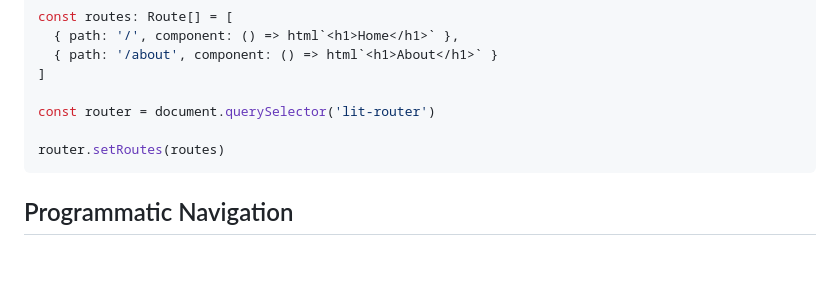
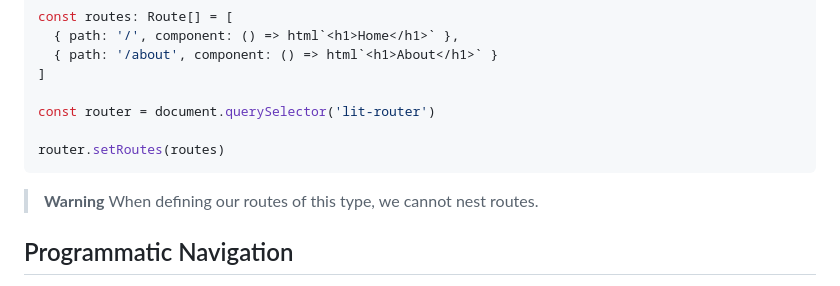
Before and after one commit to thebug404/lit-router, a Markdown page: README.md, the part around one of its changes. Rendered like a GitHub page; blank space fills up the shorter version.

Commit message:
docs: Update routing in README.md

````diff
--- a/README.md
+++ b/README.md
@@ -111,6 +111,9 @@ const router = document.querySelector('lit-router')
 router.setRoutes(routes)
 ```
 
+> **Warning**
+> When defining our routes of this type, we cannot nest routes.
+
 ## Programmatic Navigation
 
 `Lit Router` also provides a simple API for programmatic navigation. You can use the `navigate` method to navigate to a specific route. Here's an example:
````
Also changed, not shown: other parts of README.md (+1 -1 lines).
